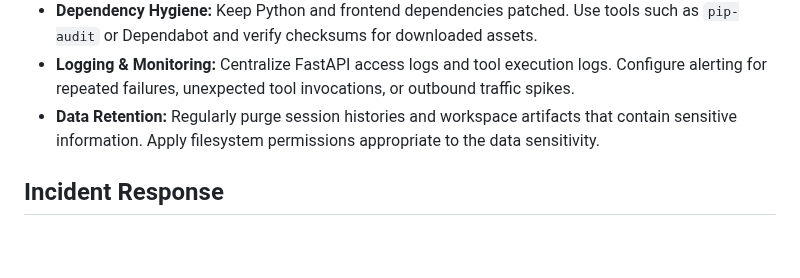
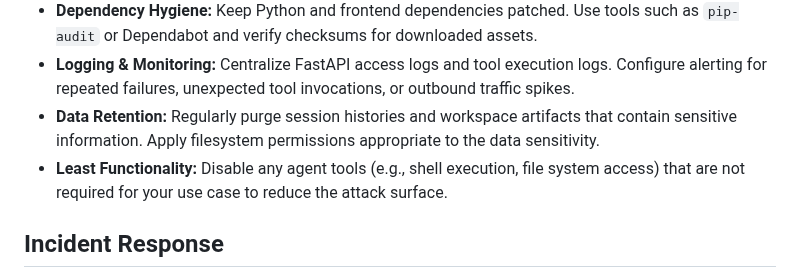
Before and after one commit to kexinoh/free-OKC, a Markdown page: security.md, the part around the change. GitHub-like rendering; blank space fills up the shorter version.

Commit message:
Update security.md
Co-authored-by: gemini-code-assist[bot] <176961590+gemini-code-assist[bot]@users.noreply.github.com>

```diff
--- a/security.md
+++ b/security.md
@@ -34,6 +34,7 @@ If you discover a security issue, please submit a private report via the reposit
 - **Dependency Hygiene:** Keep Python and frontend dependencies patched. Use tools such as `pip-audit` or Dependabot and verify checksums for downloaded assets.
 - **Logging & Monitoring:** Centralize FastAPI access logs and tool execution logs. Configure alerting for repeated failures, unexpected tool invocations, or outbound traffic spikes.
 - **Data Retention:** Regularly purge session histories and workspace artifacts that contain sensitive information. Apply filesystem permissions appropriate to the data sensitivity.
+- **Least Functionality:** Disable any agent tools (e.g., shell execution, file system access) that are not required for your use case to reduce the attack surface.
 
 ## Incident Response
 1. Isolate the affected deployment (disable inbound traffic, revoke exposed credentials).
```
